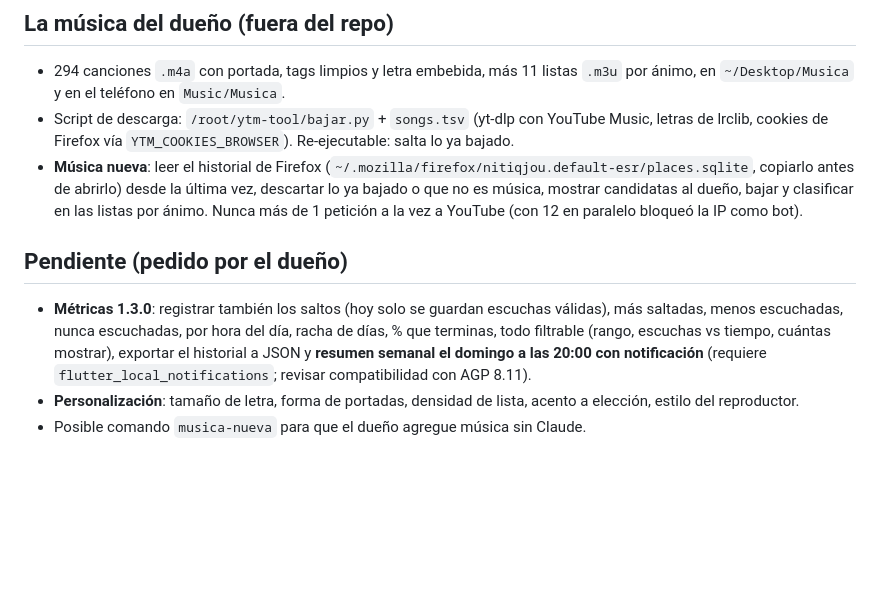
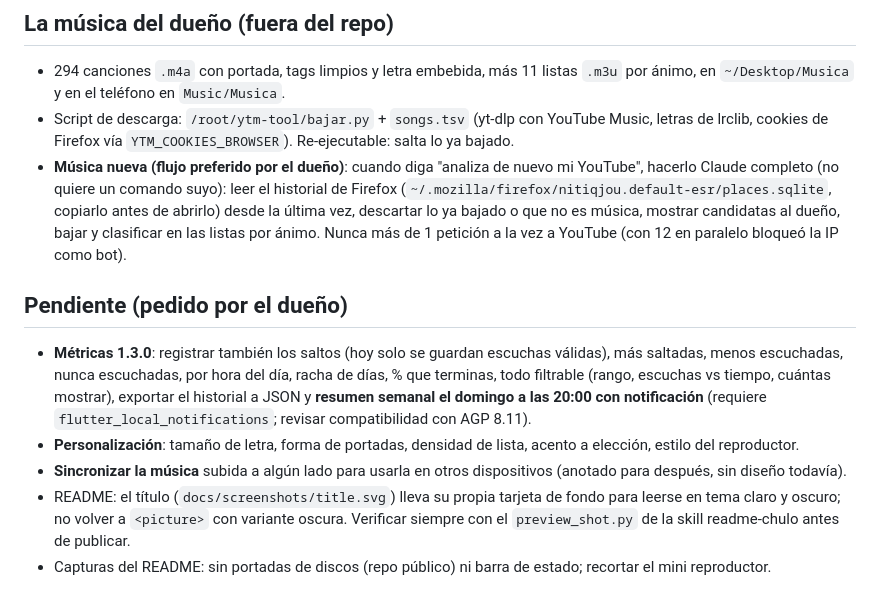
Before and after one commit to Mickaell22/surco, a Markdown page: CLAUDE.md, the part around the change. Rendered like a GitHub page; blank space fills up the shorter version.

Commit message:
docs: flujo de musica nueva y pendientes en CLAUDE.md

```diff
--- a/CLAUDE.md
+++ b/CLAUDE.md
@@ -58,10 +58,12 @@ Reproductor de música local para Android en Flutter. Repo **público** `github.
 
 - 294 canciones `.m4a` con portada, tags limpios y letra embebida, más 11 listas `.m3u` por ánimo, en `~/Desktop/Musica` y en el teléfono en `Music/Musica`.
 - Script de descarga: `/root/ytm-tool/bajar.py` + `songs.tsv` (yt-dlp con YouTube Music, letras de lrclib, cookies de Firefox vía `YTM_COOKIES_BROWSER`). Re-ejecutable: salta lo ya bajado.
-- **Música nueva**: leer el historial de Firefox (`~/.mozilla/firefox/nitiqjou.default-esr/places.sqlite`, copiarlo antes de abrirlo) desde la última vez, descartar lo ya bajado o que no es música, mostrar candidatas al dueño, bajar y clasificar en las listas por ánimo. Nunca más de 1 petición a la vez a YouTube (con 12 en paralelo bloqueó la IP como bot).
+- **Música nueva (flujo preferido por el dueño)**: cuando diga "analiza de nuevo mi YouTube", hacerlo Claude completo (no quiere un comando suyo): leer el historial de Firefox (`~/.mozilla/firefox/nitiqjou.default-esr/places.sqlite`, copiarlo antes de abrirlo) desde la última vez, descartar lo ya bajado o que no es música, mostrar candidatas al dueño, bajar y clasificar en las listas por ánimo. Nunca más de 1 petición a la vez a YouTube (con 12 en paralelo bloqueó la IP como bot).
 
 ## Pendiente (pedido por el dueño)
 
 - **Métricas 1.3.0**: registrar también los saltos (hoy solo se guardan escuchas válidas), más saltadas, menos escuchadas, nunca escuchadas, por hora del día, racha de días, % que terminas, todo filtrable (rango, escuchas vs tiempo, cuántas mostrar), exportar el historial a JSON y **resumen semanal el domingo a las 20:00 con notificación** (requiere `flutter_local_notifications`; revisar compatibilidad con AGP 8.11).
 - **Personalización**: tamaño de letra, forma de portadas, densidad de lista, acento a elección, estilo del reproductor.
-- Posible comando `musica-nueva` para que el dueño agregue música sin Claude.
+- **Sincronizar la música** subida a algún lado para usarla en otros dispositivos (anotado para después, sin diseño todavía).
+- README: el título (`docs/screenshots/title.svg`) lleva su propia tarjeta de fondo para leerse en tema claro y oscuro; no volver a `<picture>` con variante oscura. Verificar siempre con el `preview_shot.py` de la skill readme-chulo antes de publicar.
+- Capturas del README: sin portadas de discos (repo público) ni barra de estado; recortar el mini reproductor.
```
